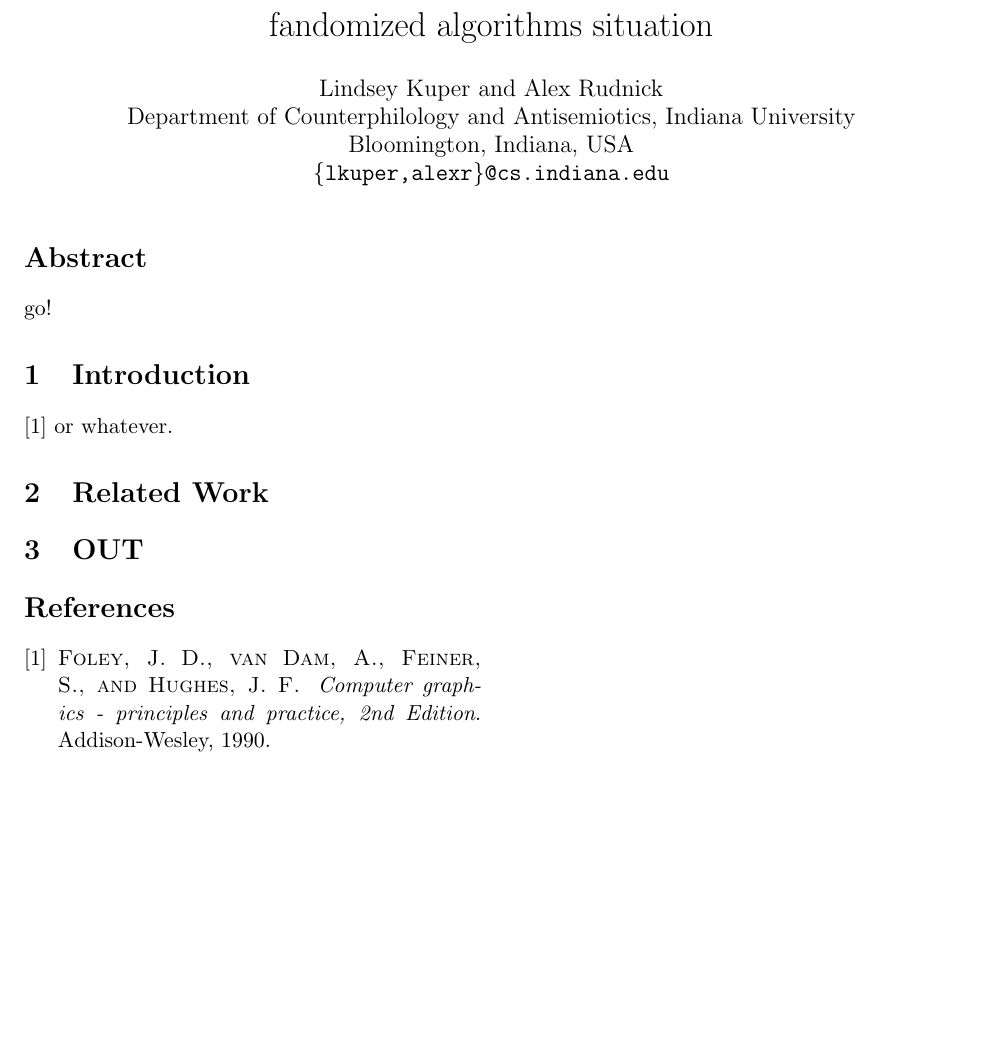
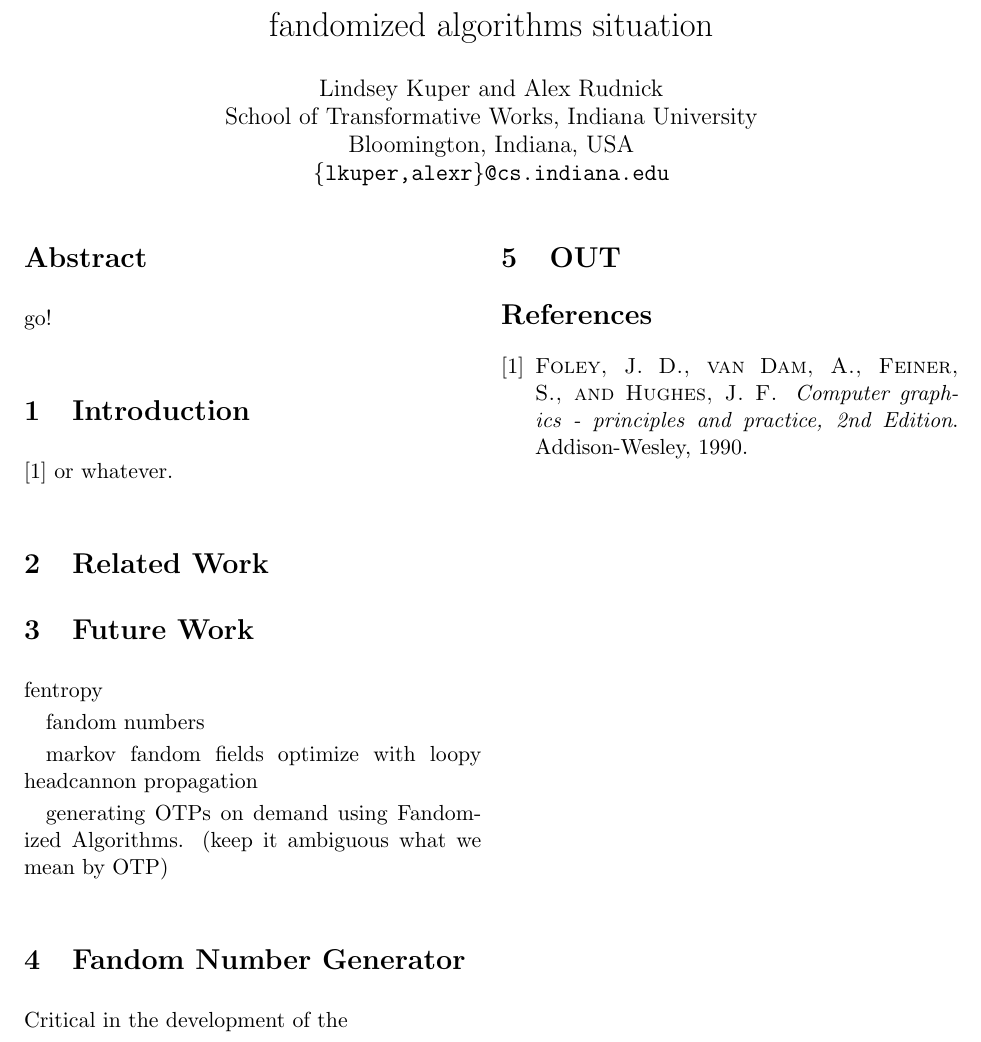
Before and after one commit to lkuper/fandomized-algorithms, a LaTeX paper (paper/fandomized.tex): part of the page, cut so that both start at the same text, the shorter picture padded with empty space. Compiled offline with pdfLaTeX.

Commit message:
words in the paper

```diff
--- a/paper/fandomized.tex
+++ b/paper/fandomized.tex
@@ -12,7 +12,7 @@
 \title{fandomized algorithms situation}
 
 \author{Lindsey Kuper and Alex Rudnick \\
-  Department of Counterphilology and Antisemiotics, Indiana University \\
+  School of Transformative Works, Indiana University \\
   Bloomington, Indiana, USA\\
   {\tt \{lkuper,alexr\}@cs.indiana.edu} }
 
@@ -30,6 +30,21 @@ go!
 
 \section{Related Work}
 
+
+\section{Future Work}
+fentropy
+
+fandom numbers
+
+markov fandom fields
+optimize with loopy headcannon propagation
+
+generating OTPs on demand using Fandomized Algorithms. (keep it ambiguous what
+we mean by OTP)
+
+\section{Fandom Number Generator}
+Critical in the development of the
+
 \section{OUT}
 
 \bibliographystyle{acm}
```
